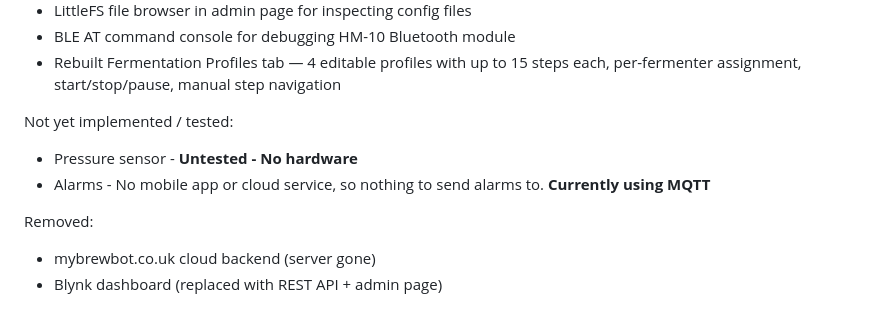
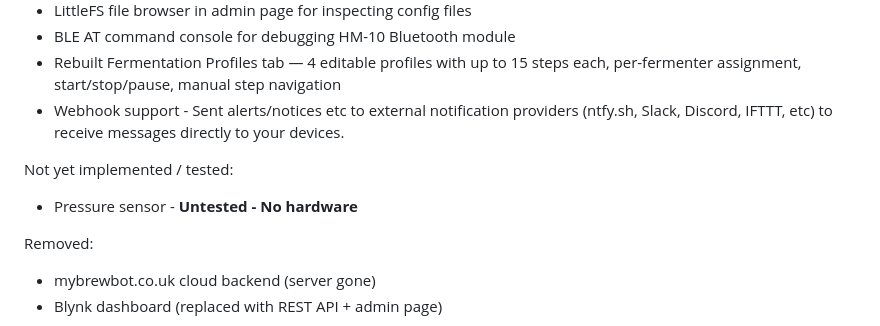
Before and after one commit to scardus/OurBrewbot, a Markdown page: README.md, the part around the change. GitHub-like rendering.

Commit message:
Update README
Added webhook support for external notifications.

```diff
--- a/README.md
+++ b/README.md
@@ -31,10 +31,10 @@ New/Updated Features:
 - LittleFS file browser in admin page for inspecting config files
 - BLE AT command console for debugging HM-10 Bluetooth module
 - Rebuilt Fermentation Profiles tab — 4 editable profiles with up to 15 steps each, per-fermenter assignment, start/stop/pause, manual step navigation
+- Webhook support - Sent alerts/notices etc to external notification providers (ntfy.sh, Slack, Discord, IFTTT, etc) to receive messages directly to your devices.
 
 Not yet implemented / tested:
 - Pressure sensor - __Untested - No hardware__
-- Alarms - No mobile app or cloud service, so nothing to send alarms to. __Currently using MQTT__
 
 Removed:
 - mybrewbot.co.uk cloud backend (server gone)
```
